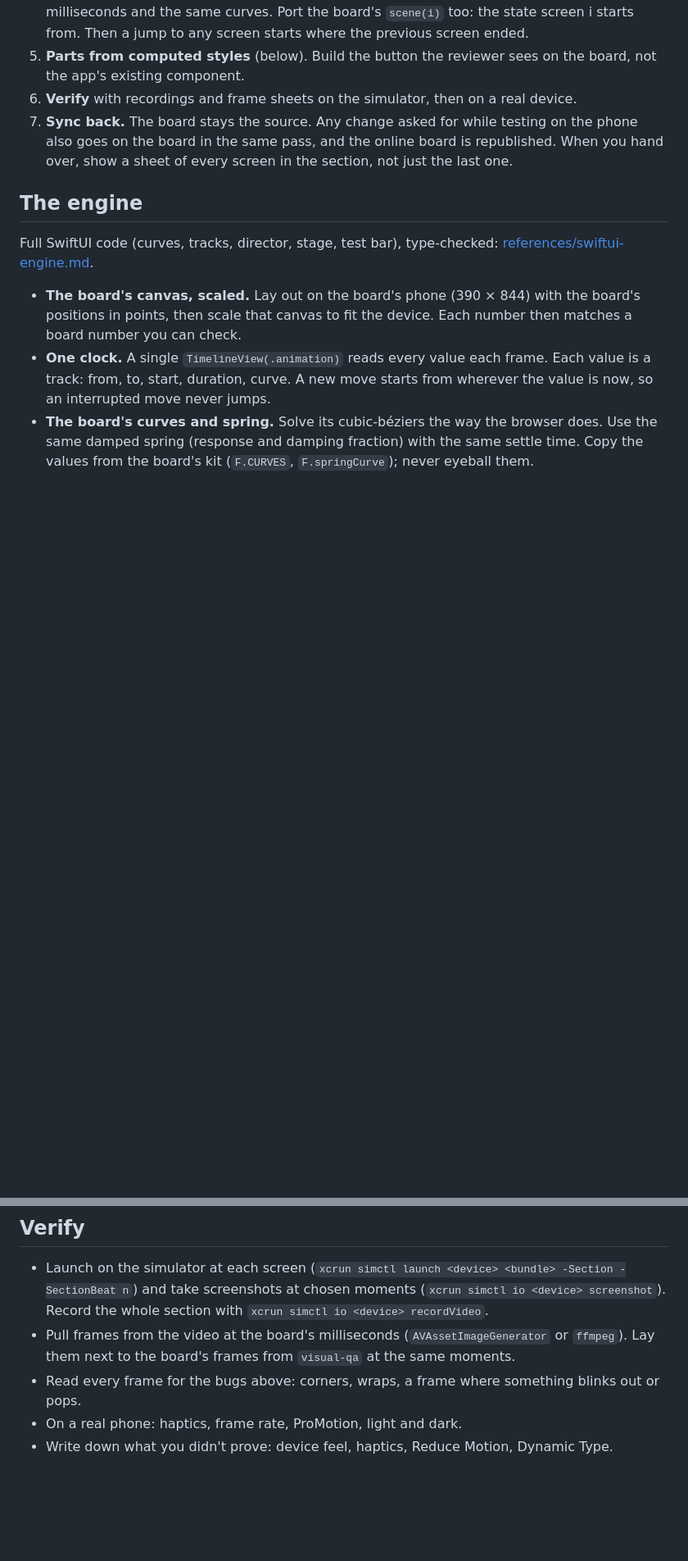
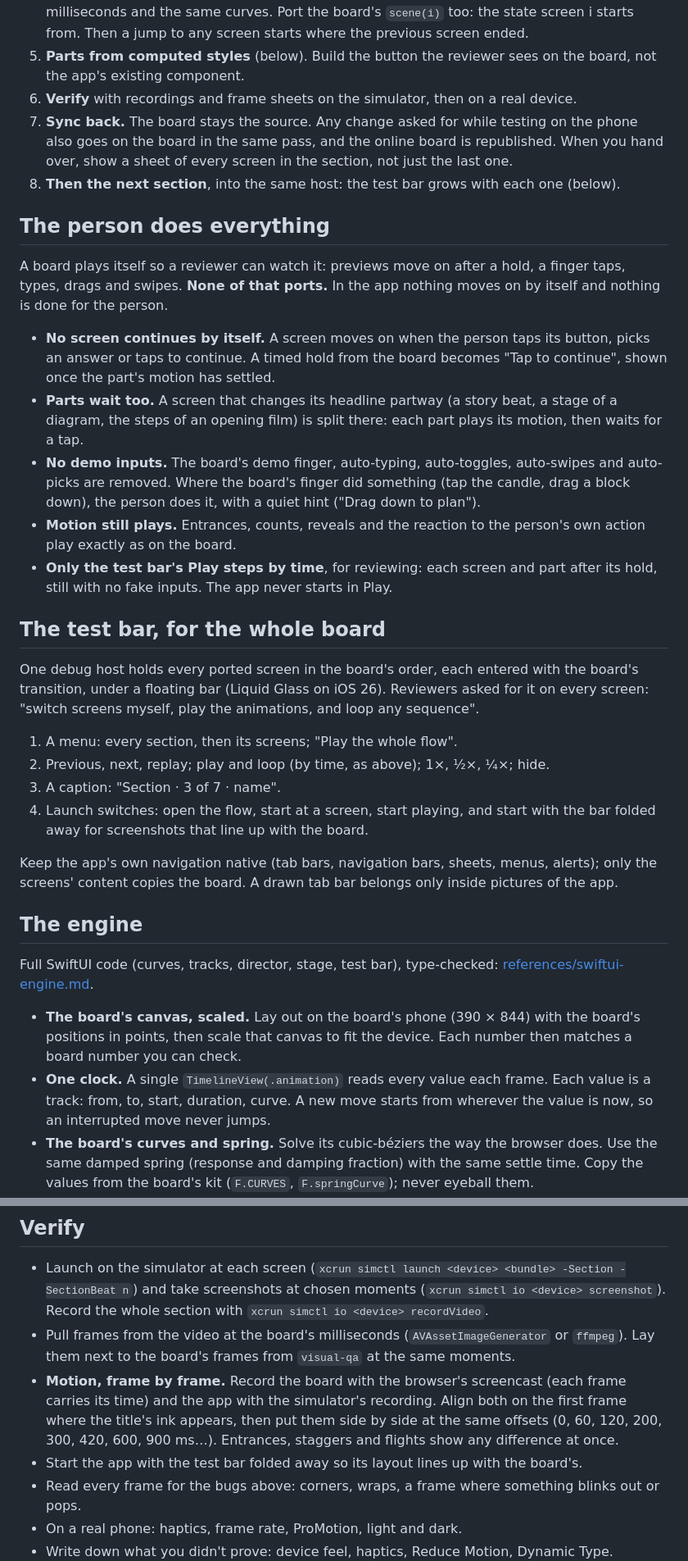
Before and after one commit to iammirrr/ungenerated, a Markdown page: skills/board-to-app/SKILL.md, 2 parts joined by grey strips. Shown at 82% size. Drawn GitHub-style; blank space fills up the shorter version.

Commit message:
board-to-app: the person does everything; the whole-board test bar; measured fixes
- In the app nothing moves on or acts by itself: holds become Tap to continue, parts wait,
  demo inputs are removed; only the test bar's Play steps by time, with no fake inputs.
- The test bar for every ported screen: menu by section, previous, next, replay, play,
  loop, slow motion, hide, and a launch switch to fold it away for screenshots.
- New pitfalls: exact line heights set glyphs lower than Chrome (measured per font),
  a jump-then-spring that cancels out, cut chips (nowrap), SVG filter colours in linear
  RGB, end poses dropped by fill: backwards, drawn imitations of system controls.
- Verify motion frame by frame: browser screencast against a simulator recording,
  aligned on the title's first ink.
- opening-hook: the hands-on moment waits for the person; beats never move on by themselves.

Co-Authored-By: Claude Opus 5.5 <noreply@anthropic.com>

```diff
--- a/skills/board-to-app/SKILL.md
+++ b/skills/board-to-app/SKILL.md
@@ -27,6 +27,42 @@ the reviewer can test it alone on a device: replay it, jump to any screen, slow
 7. **Sync back.** The board stays the source. Any change asked for while testing on the phone
    also goes on the board in the same pass, and the online board is republished. When you hand
    over, show a sheet of every screen in the section, not just the last one.
+8. **Then the next section**, into the same host: the test bar grows with each one (below).
+
+## The person does everything
+
+A board plays itself so a reviewer can watch it: previews move on after a hold, a finger taps,
+types, drags and swipes. **None of that ports.** In the app nothing moves on by itself and nothing
+is done for the person.
+
+- **No screen continues by itself.** A screen moves on when the person taps its button, picks an
+  answer or taps to continue. A timed hold from the board becomes "Tap to continue", shown once the
+  part's motion has settled.
+- **Parts wait too.** A screen that changes its headline partway (a story beat, a stage of a
+  diagram, the steps of an opening film) is split there: each part plays its motion, then waits
+  for a tap.
+- **No demo inputs.** The board's demo finger, auto-typing, auto-toggles, auto-swipes and
+  auto-picks are removed. Where the board's finger did something (tap the candle, drag a block
+  down), the person does it, with a quiet hint ("Drag down to plan").
+- **Motion still plays.** Entrances, counts, reveals and the reaction to the person's own action
+  play exactly as on the board.
+- **Only the test bar's Play steps by time**, for reviewing: each screen and part after its hold,
+  still with no fake inputs. The app never starts in Play.
+
+## The test bar, for the whole board
+
+One debug host holds every ported screen in the board's order, each entered with the board's
+transition, under a floating bar (Liquid Glass on iOS 26). Reviewers asked for it on every screen:
+"switch screens myself, play the animations, and loop any sequence".
+
+1. A menu: every section, then its screens; "Play the whole flow".
+2. Previous, next, replay; play and loop (by time, as above); 1×, ½×, ¼×; hide.
+3. A caption: "Section · 3 of 7 · name".
+4. Launch switches: open the flow, start at a screen, start playing, and start with the bar folded
+   away for screenshots that line up with the board.
+
+Keep the app's own navigation native (tab bars, navigation bars, sheets, menus, alerts); only the
+screens' content copies the board. A drawn tab bar belongs only inside pictures of the app.
 
 ## The engine
 
@@ -86,6 +129,11 @@ check are in [references/css-in-swiftui.md](references/css-in-swiftui.md).
   `xcrun simctl io <device> recordVideo`.
 - Pull frames from the video at the board's milliseconds (`AVAssetImageGenerator` or `ffmpeg`).
   Lay them next to the board's frames from `visual-qa` at the same moments.
+- **Motion, frame by frame.** Record the board with the browser's screencast (each frame carries
+  its time) and the app with the simulator's recording. Align both on the first frame where the
+  title's ink appears, then put them side by side at the same offsets (0, 60, 120, 200, 300,
+  420, 600, 900 ms…). Entrances, staggers and flights show any difference at once.
+- Start the app with the test bar folded away so its layout lines up with the board's.
 - Read every frame for the bugs above: corners, wraps, a frame where something blinks out or pops.
 - On a real phone: haptics, frame rate, ProMotion, light and dark.
 - Write down what you didn't prove: device feel, haptics, Reduce Motion, Dynamic Type.
```
Also changed, not shown: other parts of skills/board-to-app/SKILL.md (+9 -2 lines), skills/opening-hook/SKILL.md (+4 -3 lines), 1 other file.
